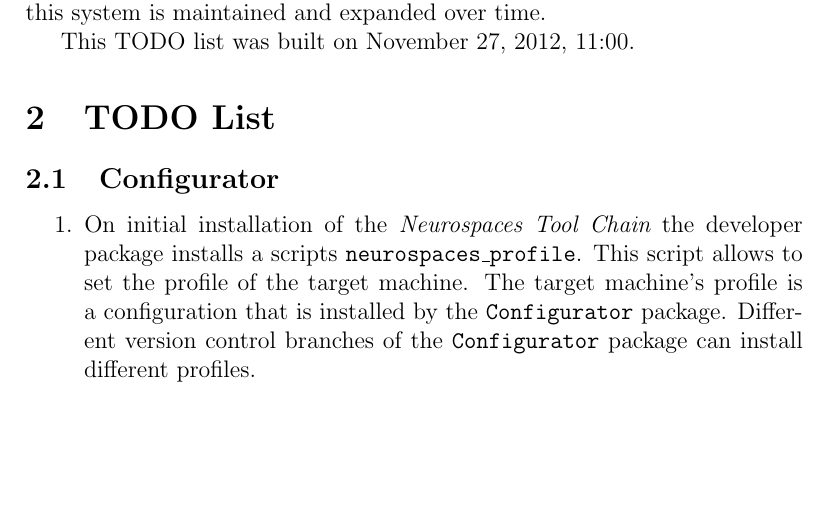
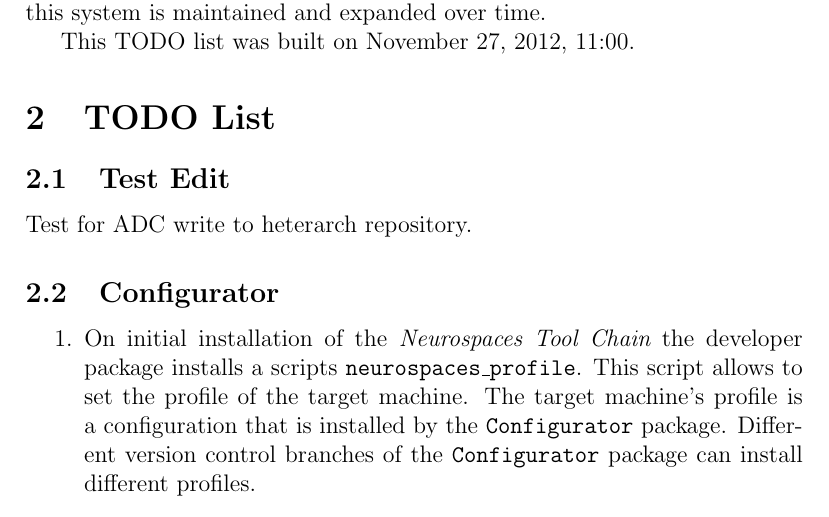
Before and after one commit to HugoCornelis/heterarch, a LaTeX document (project-todo/project-todo.tex): part of page 1 of 7, cut so that both start at the same text, the shorter picture padded with empty space. Compiled offline with pdfLaTeX.

Commit message:
1. Test write to heterach repository via edit of project-todo.

```diff
--- a/project-todo/project-todo.tex
+++ b/project-todo/project-todo.tex
@@ -39,6 +39,10 @@ This TODO list was built on \today, \thistime.
 
 
 \section{TODO List}
+
+\subsection{Test Edit}
+
+Test for ADC write to heterarch repository.
 
 \subsection{Configurator}
 
```
